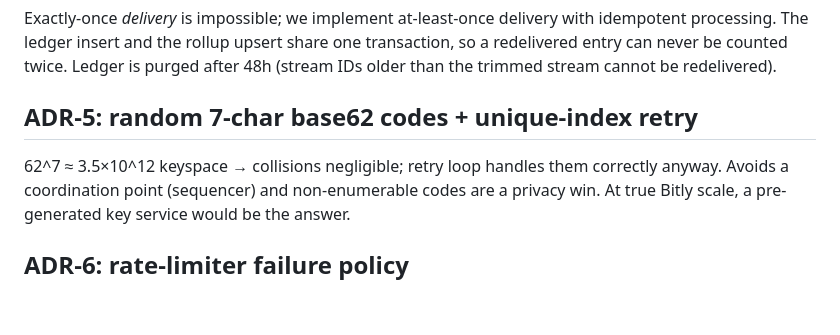
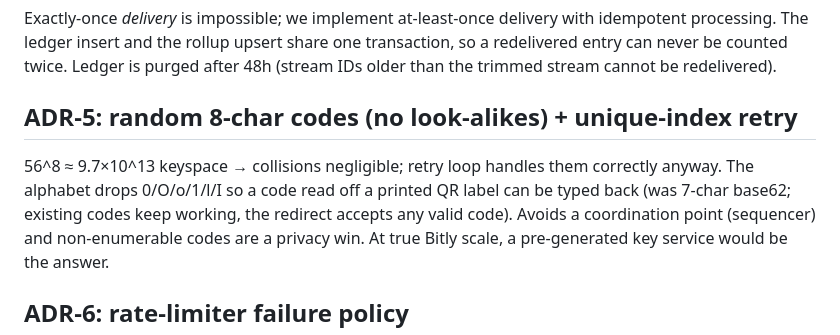
Before and after one commit to harshit-ojha0324/shrtr, a Markdown page: docs/decisions.md, the part around the change. Rendered like a GitHub page; blank space fills up the shorter version.

```diff
--- a/docs/decisions.md
+++ b/docs/decisions.md
@@ -21,8 +21,10 @@ processing. The ledger insert and the rollup upsert share one transaction, so a
 entry can never be counted twice. Ledger is purged after 48h (stream IDs older than the trimmed
 stream cannot be redelivered).
 
-## ADR-5: random 7-char base62 codes + unique-index retry
-62^7 ≈ 3.5×10^12 keyspace → collisions negligible; retry loop handles them correctly anyway.
+## ADR-5: random 8-char codes (no look-alikes) + unique-index retry
+56^8 ≈ 9.7×10^13 keyspace → collisions negligible; retry loop handles them correctly anyway.
+The alphabet drops 0/O/o/1/l/I so a code read off a printed QR label can be typed back
+(was 7-char base62; existing codes keep working, the redirect accepts any valid code).
 Avoids a coordination point (sequencer) and non-enumerable codes are a privacy win. At true
 Bitly scale, a pre-generated key service would be the answer.
 
```
Also changed, not shown: README.md (+27 -6 lines), docs/assets/web-app.png (added).
